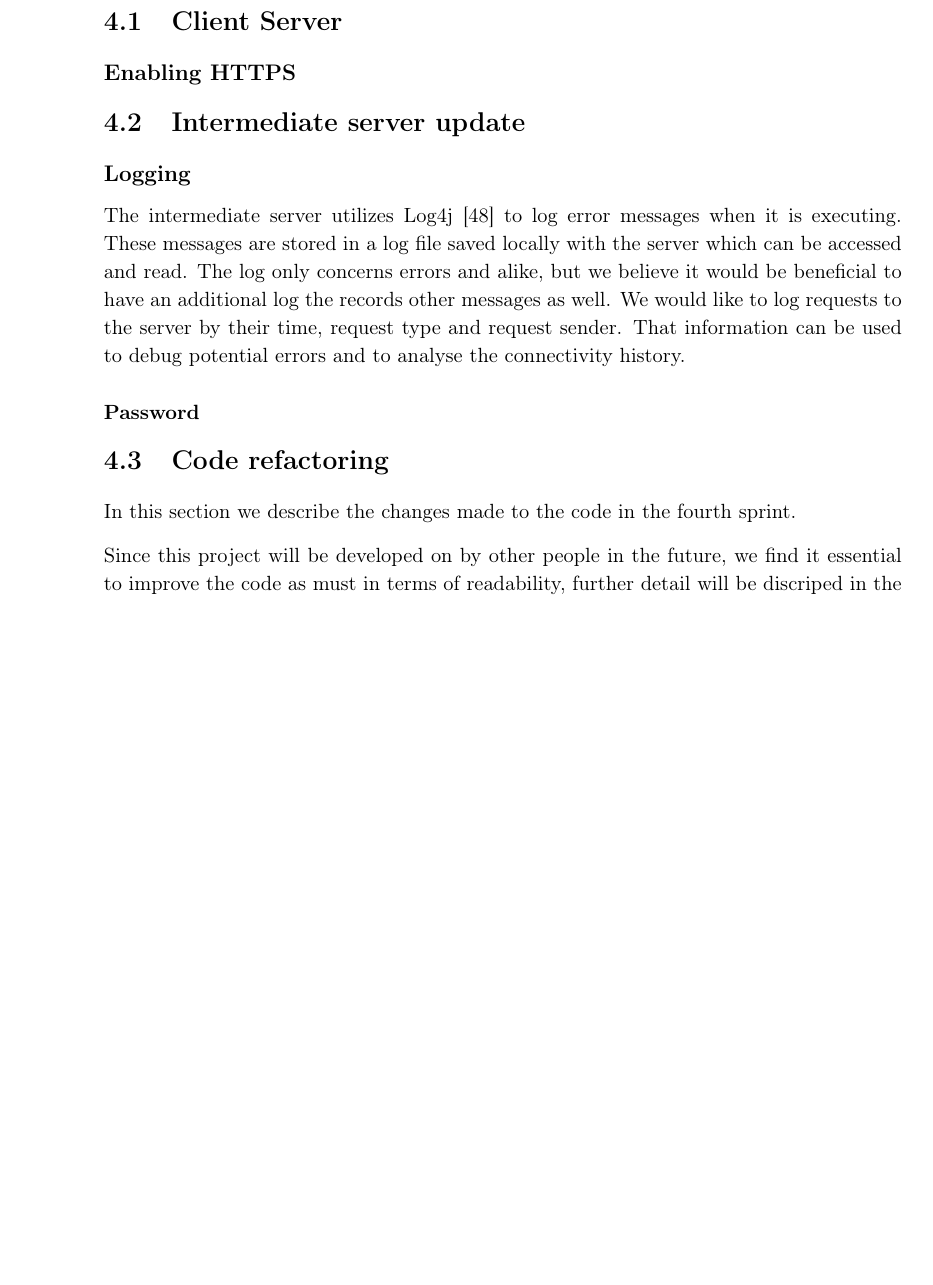
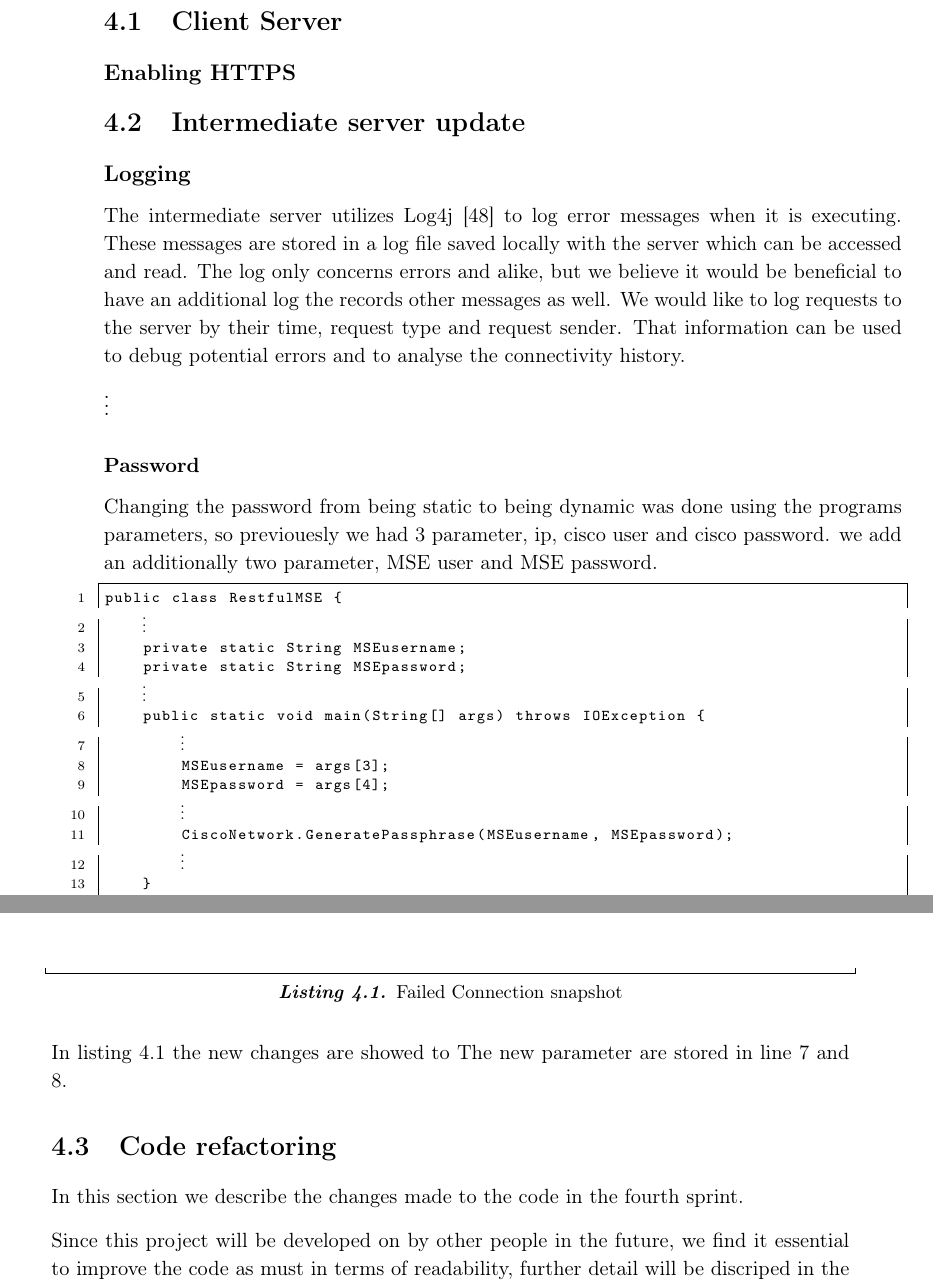
Before and after one commit to JacobNielsenn/sw608f16, a LaTeX thesis (rapport.tex, which reads 4sprint/pers_server.tex): part of page 37 of 58 before the commit and two parts of pages 37 and 38 of 58 after it, the two joined at a grey line, cut so that both start at the same text, the shorter picture padded with empty space. Compiled offline with pdfLaTeX.

Commit message:
Started on password

```diff
--- a/4sprint/pers_server.tex
+++ b/4sprint/pers_server.tex
@@ -5,7 +5,28 @@ The intermediate server utilizes Log4j \cite{log4j} to log error messages when i
 
 
 
-
+$\vdots$
 
 
 \subsubsection*{Password}
+Changing the password from being static to being dynamic was done using the programs parameters, so previouesly we had 3 parameter, ip, cisco user and cisco password. we add an additionally two parameter, MSE user and MSE password.
+
+\begin{lstlisting}[caption={Failed Connection snapshot},label={lst:dynamic_password},language=inc_Java, mathescape]
+public class RestfulMSE {
+	$\vdots$
+	private static String MSEusername;
+    private static String MSEpassword;
+    $\vdots$
+    public static void main(String[] args) throws IOException {
+    	$\vdots$
+   		MSEusername = args[3];
+    	MSEpassword = args[4];
+    	$\vdots$
+    	CiscoNetwork.GeneratePassphrase(MSEusername, MSEpassword);
+    	$\vdots$
+    }
+}
+\end{lstlisting}
+
+In \cref{lst:dynamic_password} the new changes are showed to
+The new parameter are stored in line 7 and 8.
```
